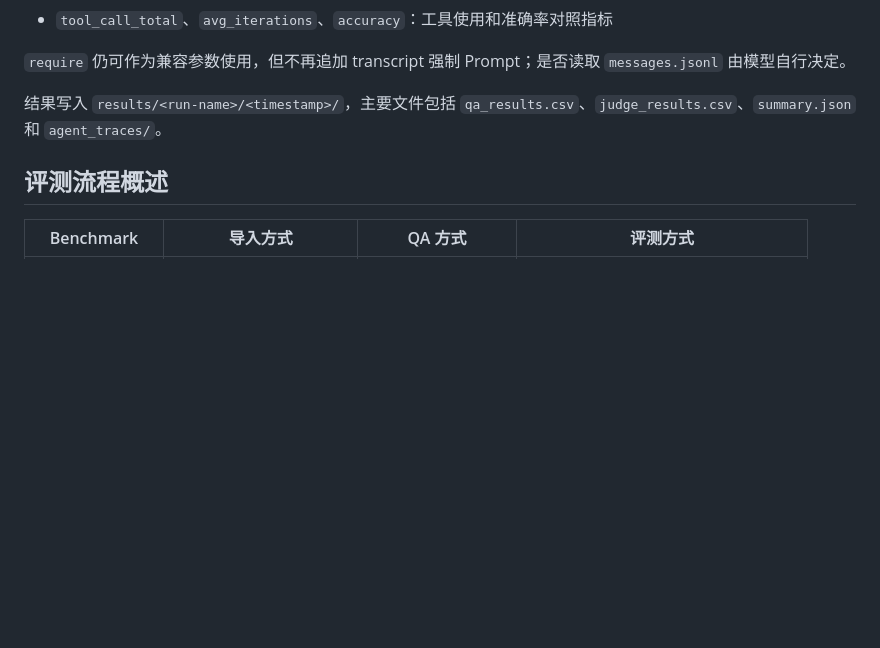
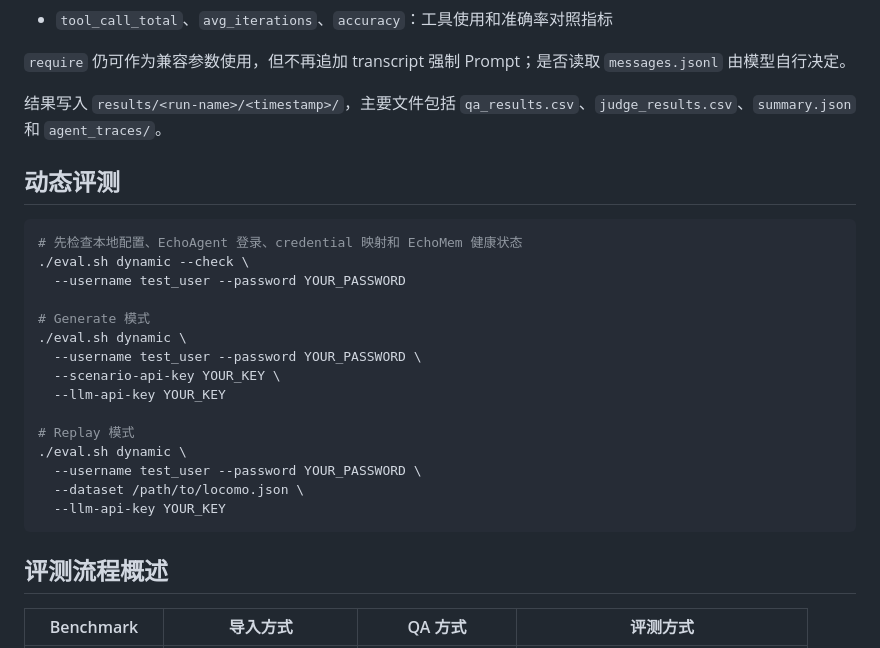
Before and after one commit to noi031/Memory-System-Eval-Harness, a Markdown page: README.md, the part around the change. Rendered like a GitHub page; blank space fills up the shorter version.

Commit message:
Restore dynamic evaluation README section

````diff
--- a/README.md
+++ b/README.md
@@ -205,6 +205,26 @@ export LLM_API_KEY="$DASHSCOPE_API_KEY"
 `qa_results.csv`、`judge_results.csv`、`summary.json` 和
 `agent_traces/`。
 
+## 动态评测
+
+```bash
+# 先检查本地配置、EchoAgent 登录、credential 映射和 EchoMem 健康状态
+./eval.sh dynamic --check \
+  --username test_user --password YOUR_PASSWORD
+
+# Generate 模式
+./eval.sh dynamic \
+  --username test_user --password YOUR_PASSWORD \
+  --scenario-api-key YOUR_KEY \
+  --llm-api-key YOUR_KEY
+
+# Replay 模式
+./eval.sh dynamic \
+  --username test_user --password YOUR_PASSWORD \
+  --dataset /path/to/locomo.json \
+  --llm-api-key YOUR_KEY
+```
+
 ## 评测流程概述
 
 | Benchmark | 导入方式 | QA 方式 | 评测方式 |
````
